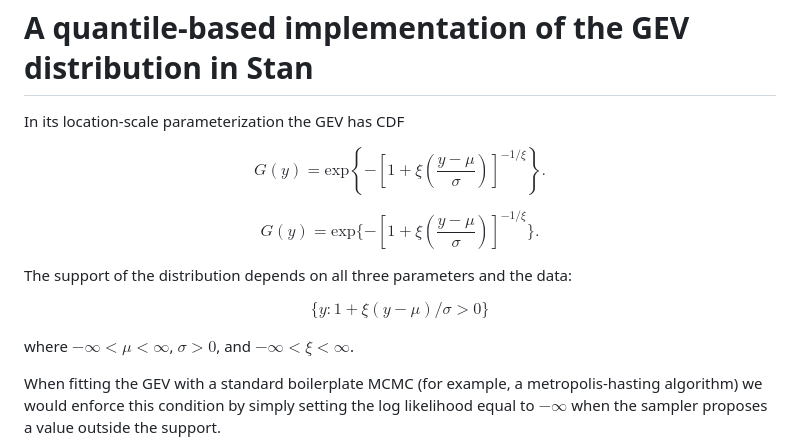
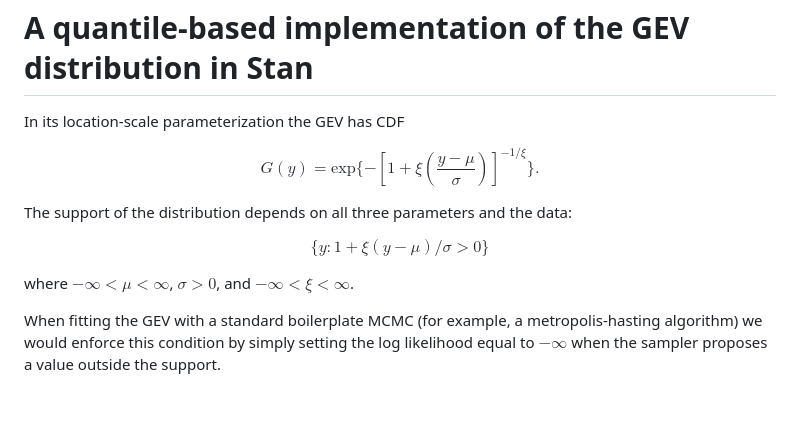
Before and after one commit to ClimDesign/QDF, a Markdown page: Stan/README.md, the part around one of its changes. Drawn GitHub-style; blank space fills up the shorter version.

```diff
--- a/Stan/README.md
+++ b/Stan/README.md
@@ -2,10 +2,6 @@ A quantile-based implementation of the GEV distribution in Stan
 ================
 
 In its location-scale parameterization the GEV has CDF
-
-$$
-G(y) = \text{exp}\left\{-\left[1 + \xi\left(\frac{y-\mu}{\sigma}\right)\right]^{-1/\xi}\right\}.
-$$
 
 $$
 G(y) = \text{exp}\{-[1 + \xi(\frac{y-\mu}{\sigma})]^{-1/\xi}\}.
@@ -15,10 +11,7 @@ The support of the distribution depends on all three parameters and the
 data:
 
 $$
-\begin{equation}
-\tag{(1)}
 \{ y : 1 + \xi(y-\mu)/\sigma > 0 \}
-\end{equation}
 $$
 
 where $-\infty < \mu < \infty$, $\sigma > 0$, and
```
Also changed, not shown: other parts of Stan/README.md (+2 -2 lines).
